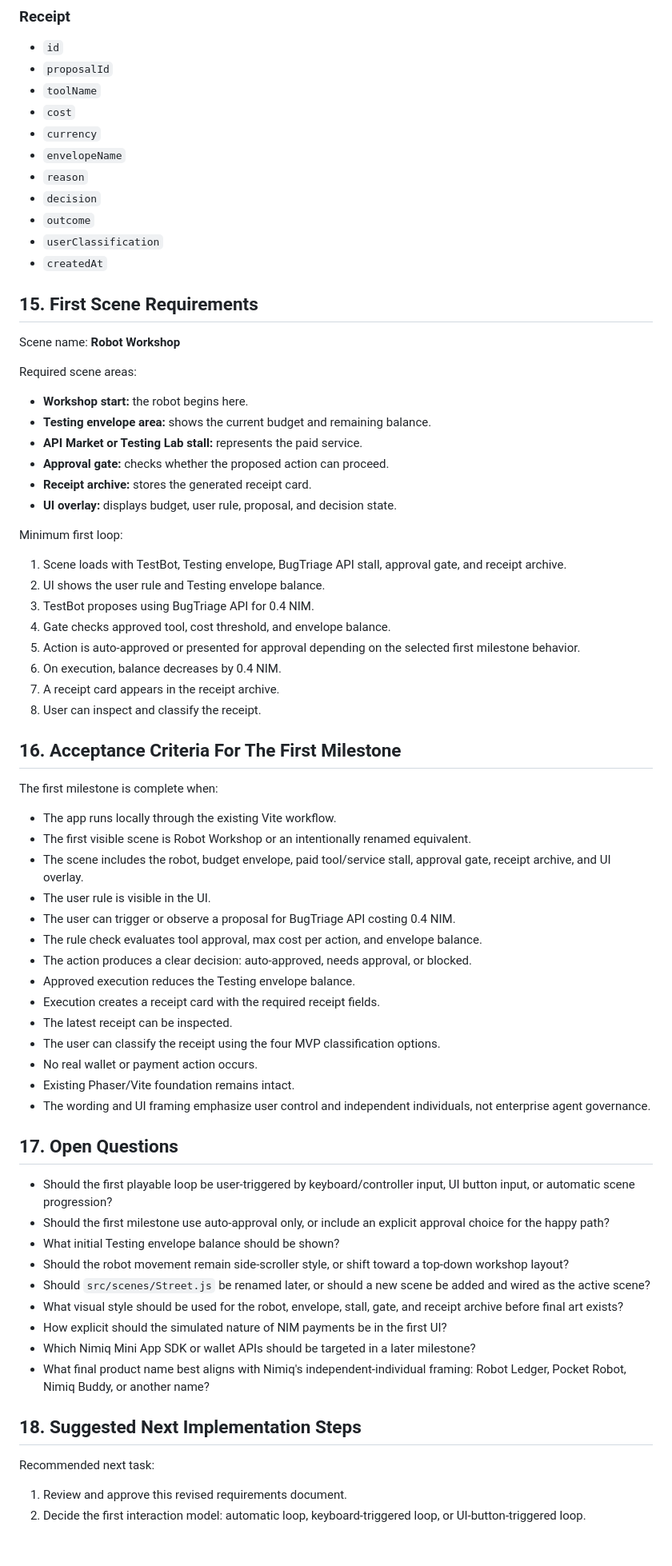
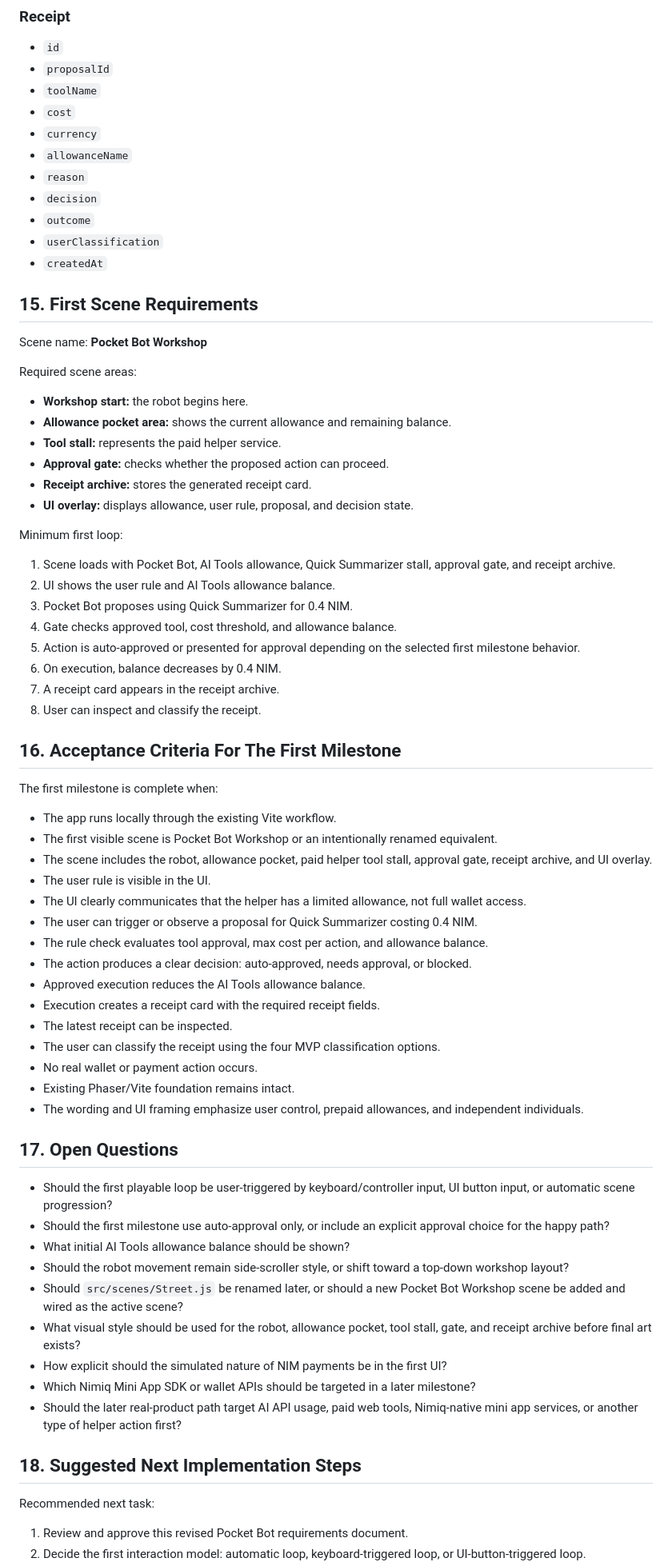
Before and after one commit to TasirWimp/NimiRun_CodeRepo, a Markdown page: project_requirement.md, the part around one of its changes. Shown at 80% size. Drawn GitHub-style; blank space fills up the shorter version.

```diff
--- a/project_requirement.md
+++ b/project_requirement.md
@@ -327,7 +347,7 @@ The first implementation should be able to represent these objects, even if they
 - `toolName`
 - `cost`
 - `currency`
-- `envelopeName`
+- `allowanceName`
 - `reason`
 - `decision`
 - `outcome`
@@ -336,23 +356,23 @@ The first implementation should be able to represent these objects, even if they
 
 ## 15. First Scene Requirements
 
-Scene name: **Robot Workshop**
+Scene name: **Pocket Bot Workshop**
 
 Required scene areas:
 
 - **Workshop start:** the robot begins here.
-- **Testing envelope area:** shows the current budget and remaining balance.
-- **API Market or Testing Lab stall:** represents the paid service.
+- **Allowance pocket area:** shows the current allowance and remaining balance.
+- **Tool stall:** represents the paid helper service.
 - **Approval gate:** checks whether the proposed action can proceed.
 - **Receipt archive:** stores the generated receipt card.
-- **UI overlay:** displays budget, user rule, proposal, and decision state.
+- **UI overlay:** displays allowance, user rule, proposal, and decision state.
 
 Minimum first loop:
 
-1. Scene loads with TestBot, Testing envelope, BugTriage API stall, approval gate, and receipt archive.
-2. UI shows the user rule and Testing envelope balance.
-3. TestBot proposes using BugTriage API for 0.4 NIM.
-4. Gate checks approved tool, cost threshold, and envelope balance.
+1. Scene loads with Pocket Bot, AI Tools allowance, Quick Summarizer stall, approval gate, and receipt archive.
+2. UI shows the user rule and AI Tools allowance balance.
+3. Pocket Bot proposes using Quick Summarizer for 0.4 NIM.
+4. Gate checks approved tool, cost threshold, and allowance balance.
 5. Action is auto-approved or presented for approval depending on the selected first milestone behavior.
 6. On execution, balance decreases by 0.4 NIM.
 7. A receipt card appears in the receipt archive.
@@ -363,35 +383,36 @@ Minimum first loop:
 The first milestone is complete when:
 
 - The app runs locally through the existing Vite workflow.
-- The first visible scene is Robot Workshop or an intentionally renamed equivalent.
-- The scene includes the robot, budget envelope, paid tool/service stall, approval gate, receipt archive, and UI overlay.
+- The first visible scene is Pocket Bot Workshop or an intentionally renamed equivalent.
+- The scene includes the robot, allowance pocket, paid helper tool stall, approval gate, receipt archive, and UI overlay.
 - The user rule is visible in the UI.
-- The user can trigger or observe a proposal for BugTriage API costing 0.4 NIM.
-- The rule check evaluates tool approval, max cost per action, and envelope balance.
+- The UI clearly communicates that the helper has a limited allowance, not full wallet access.
+- The user can trigger or observe a proposal for Quick Summarizer costing 0.4 NIM.
+- The rule check evaluates tool approval, max cost per action, and allowance balance.
 - The action produces a clear decision: auto-approved, needs approval, or blocked.
-- Approved execution reduces the Testing envelope balance.
+- Approved execution reduces the AI Tools allowance balance.
 - Execution creates a receipt card with the required receipt fields.
 - The latest receipt can be inspected.
 - The user can classify the receipt using the four MVP classification options.
 - No real wallet or payment action occurs.
 - Existing Phaser/Vite foundation remains intact.
-- The wording and UI framing emphasize user control and independent individuals, not enterprise agent governance.
+- The wording and UI framing emphasize user control, prepaid allowances, and independent individuals.
 
 ## 17. Open Questions
 
 - Should the first playable loop be user-triggered by keyboard/controller input, UI button input, or automatic scene progression?
 - Should the first milestone use auto-approval only, or include an explicit approval choice for the happy path?
-- What initial Testing envelope balance should be shown?
+- What initial AI Tools allowance balance should be shown?
 - Should the robot movement remain side-scroller style, or shift toward a top-down workshop layout?
-- Should `src/scenes/Street.js` be renamed later, or should a new scene be added and wired as the active scene?
-- What visual style should be used for the robot, envelope, stall, gate, and receipt archive before final art exists?
+- Should `src/scenes/Street.js` be renamed later, or should a new Pocket Bot Workshop scene be added and wired as the active scene?
+- What visual style should be used for the robot, allowance pocket, tool stall, gate, and receipt archive before final art exists?
 - How explicit should the simulated nature of NIM payments be in the first UI?
 - Which Nimiq Mini App SDK or wallet APIs should be targeted in a later milestone?
-- What final product name best aligns with Nimiq's independent-individual framing: Robot Ledger, Pocket Robot, Nimiq Buddy, or another name?
+- Should the later real-product path target AI API usage, paid web tools, Nimiq-native mini app services, or another type of helper action first?
 
 ## 18. Suggested Next Implementation Steps
 
 Recommended next task:
 
-1. Review and approve this revised requirements document.
+1. Review and approve this revised Pocket Bot requirements document.
 2. Decide the first interaction model: automatic loop, keyboard-triggered loop, or UI-button-triggered loop.
```
Also changed, not shown: other parts of project_requirement.md (+88 -66 lines).
